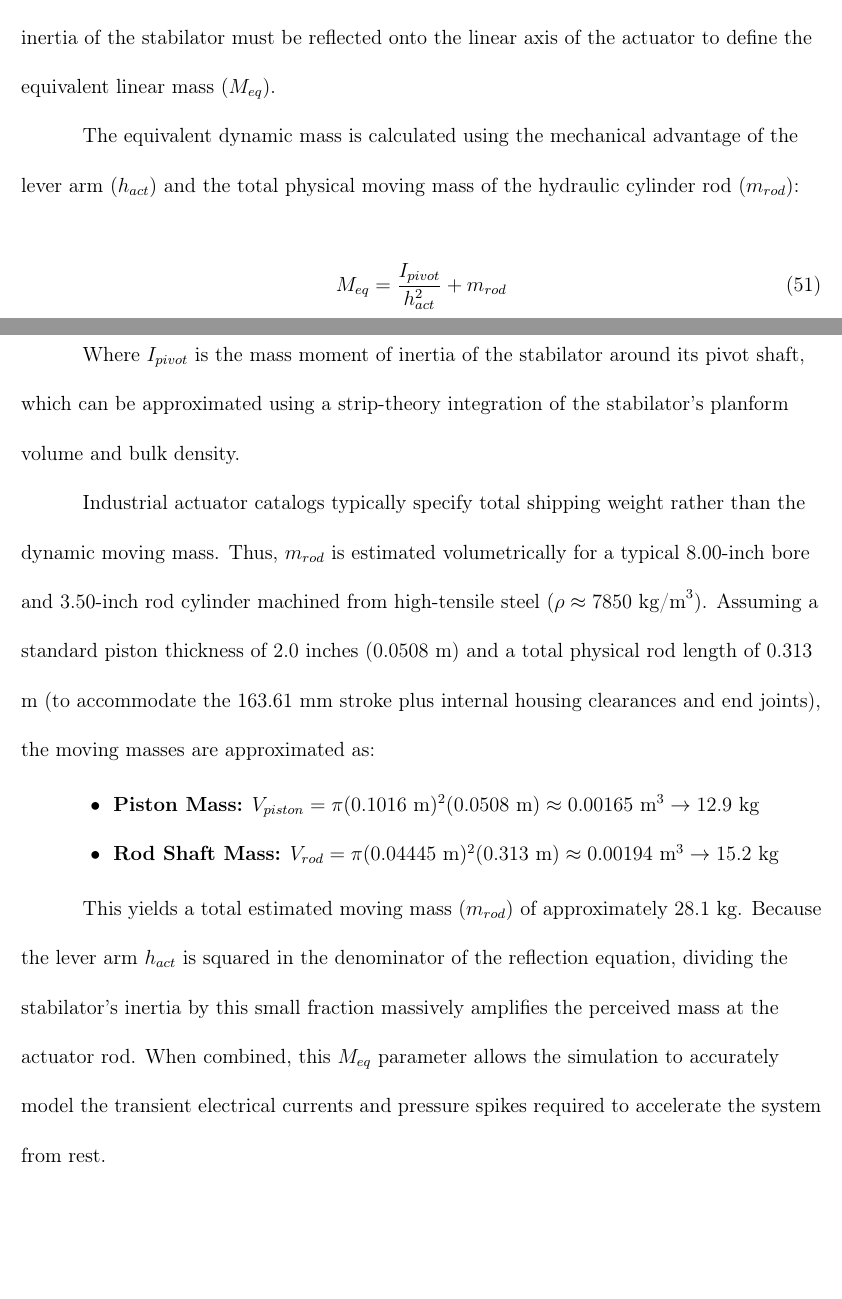
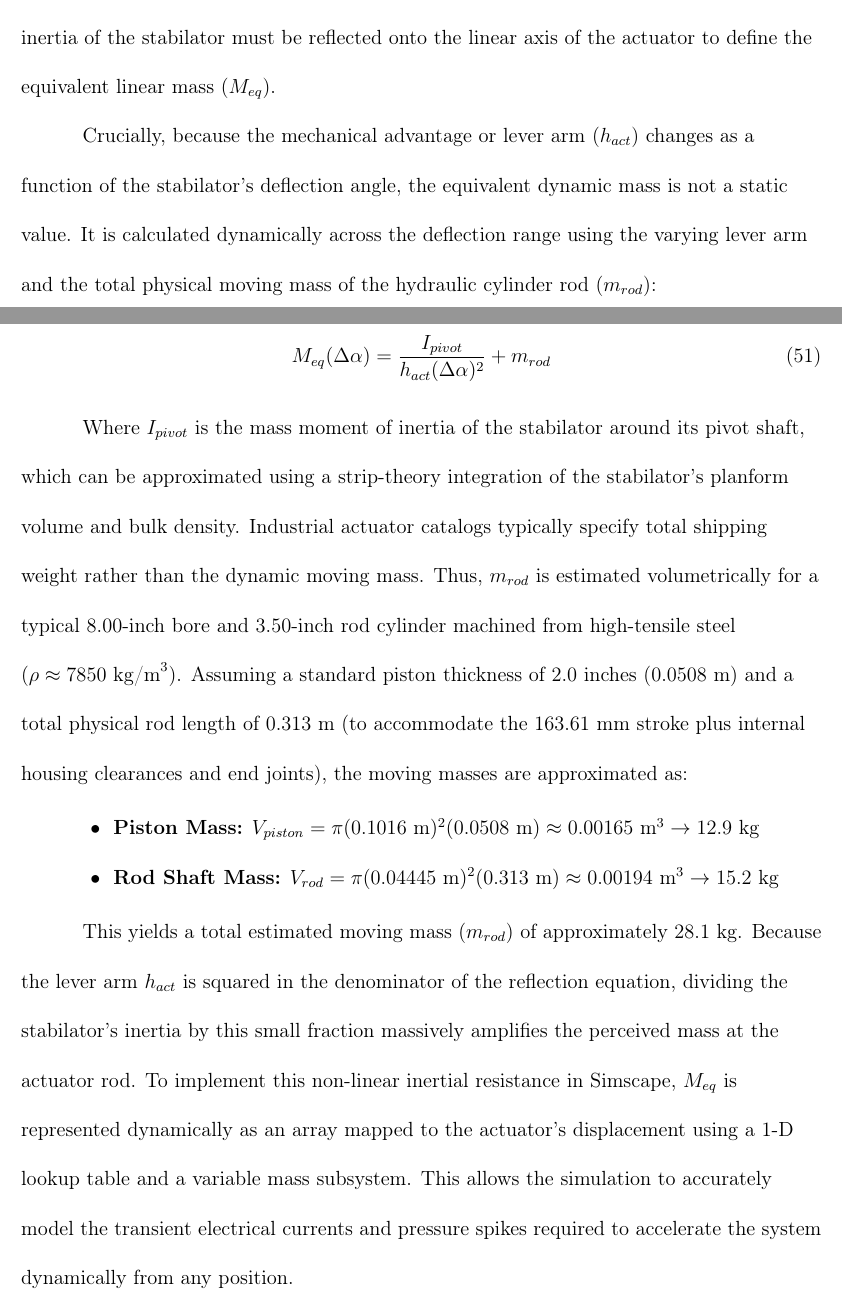
Before and after one commit to Arseni10Lk/Horizontal-Stabilator-Control-F22, a LaTeX document (Report/Report.tex): two parts of pages 49 and 50 of 55, joined at a grey line, cut so that both start at the same text, the shorter picture padded with empty space. Compiled offline with pdfLaTeX.

Commit message:
Fixed small but critical errors

```diff
--- a/Report/Report.tex
+++ b/Report/Report.tex
@@ -984,22 +984,20 @@
 
 	While static aerodynamic loads ($F_{ex}$) dictate the steady-state holding force required by the actuator, the dynamic control simulation must account for the inertial resistance of the stabilator during high-speed maneuvering. The force balance equation for the hydraulic jack (Equation \ref{eq:jack_eq}) includes the inertial term $M\ddot{x}_t$. To evaluate this properly, the rotational inertia of the stabilator must be reflected onto the linear axis of the actuator to define the equivalent linear mass ($M_{eq}$).
 
-	The equivalent dynamic mass is calculated using the mechanical advantage of the lever arm ($h_{act}$) and the total physical moving mass of the hydraulic cylinder rod ($m_{rod}$):
+	Crucially, because the mechanical advantage or lever arm ($h_{act}$) changes as a function of the stabilator's deflection angle, the equivalent dynamic mass is not a static value. It is calculated dynamically across the deflection range using the varying lever arm and the total physical moving mass of the hydraulic cylinder rod ($m_{rod}$):
 
 	\begin{equation}
-		M_{eq} = \frac{I_{pivot}}{h_{act}^2} + m_{rod}
+		M_{eq}(\Delta \alpha) = \frac{I_{pivot}}{h_{act}(\Delta \alpha)^2} + m_{rod}
 	\end{equation}
 
-	Where $I_{pivot}$ is the mass moment of inertia of the stabilator around its pivot shaft, which can be approximated using a strip-theory integration of the stabilator's planform volume and bulk density.
-
-	Industrial actuator catalogs typically specify total shipping weight rather than the dynamic moving mass. Thus, $m_{rod}$ is estimated volumetrically for a typical 8.00-inch bore and 3.50-inch rod cylinder machined from high-tensile steel ($\rho \approx 7850 \text{ kg/m}^3$). Assuming a standard piston thickness of 2.0 inches (0.0508 m) and a total physical rod length of 0.313 m (to accommodate the 163.61 mm stroke plus internal housing clearances and end joints), the moving masses are approximated as:
+	Where $I_{pivot}$ is the mass moment of inertia of the stabilator around its pivot shaft, which can be approximated using a strip-theory integration of the stabilator's planform volume and bulk density. Industrial actuator catalogs typically specify total shipping weight rather than the dynamic moving mass. Thus, $m_{rod}$ is estimated volumetrically for a typical 8.00-inch bore and 3.50-inch rod cylinder machined from high-tensile steel ($\rho \approx 7850 \text{ kg/m}^3$). Assuming a standard piston thickness of 2.0 inches (0.0508 m) and a total physical rod length of 0.313 m (to accommodate the 163.61 mm stroke plus internal housing clearances and end joints), the moving masses are approximated as:
 
 	\begin{itemize}
 		\item \textbf{Piston Mass:} $V_{piston} = \pi (0.1016 \text{ m})^2 (0.0508 \text{ m}) \approx 0.00165 \text{ m}^3 \rightarrow 12.9 \text{ kg}$
 		\item \textbf{Rod Shaft Mass:} $V_{rod} = \pi (0.04445 \text{ m})^2 (0.313 \text{ m}) \approx 0.00194 \text{ m}^3 \rightarrow 15.2 \text{ kg}$
 	\end{itemize}
 
-	This yields a total estimated moving mass ($m_{rod}$) of approximately 28.1 kg. Because the lever arm $h_{act}$ is squared in the denominator of the reflection equation, dividing the stabilator's inertia by this small fraction massively amplifies the perceived mass at the actuator rod. When combined, this $M_{eq}$ parameter allows the simulation to accurately model the transient electrical currents and pressure spikes required to accelerate the system from rest.
+	This yields a total estimated moving mass ($m_{rod}$) of approximately 28.1 kg. Because the lever arm $h_{act}$ is squared in the denominator of the reflection equation, dividing the stabilator's inertia by this small fraction massively amplifies the perceived mass at the actuator rod. To implement this non-linear inertial resistance in Simscape, $M_{eq}$ is represented dynamically as an array mapped to the actuator's displacement using a 1-D lookup table and a variable mass subsystem. This allows the simulation to accurately model the transient electrical currents and pressure spikes required to accelerate the system dynamically from any position.
 
 	\subsubsection{Isothermal Liquid Properties}
 
```
Also changed, not shown: 3 other files.
